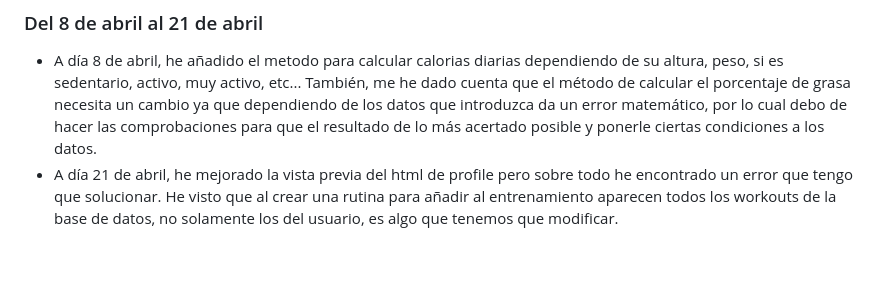
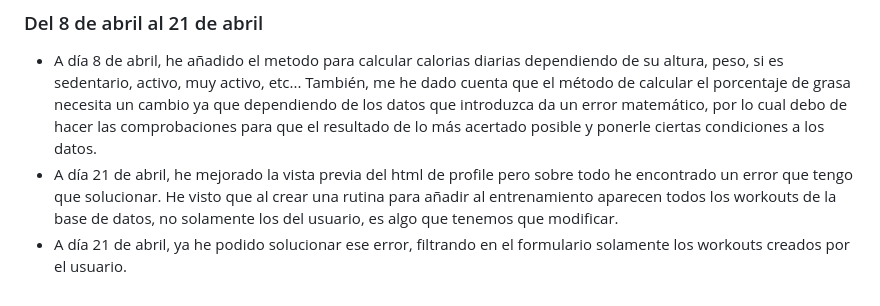
Before and after one commit to daninogales30/anteproyecto-daw, a Markdown page: README.md, the part around the change. GitHub-like rendering; blank space fills up the shorter version.

```diff
--- a/README.md
+++ b/README.md
@@ -33,3 +33,4 @@
 ### Del 8 de abril al 21 de abril
 - A día 8 de abril, he añadido el metodo para calcular calorias diarias dependiendo de su altura, peso, si es sedentario, activo, muy activo, etc... También, me he dado cuenta que el método de calcular el porcentaje de grasa necesita un cambio ya que dependiendo de los datos que introduzca da un error matemático, por lo cual debo de hacer las comprobaciones para que el resultado de lo más acertado posible y ponerle ciertas condiciones a los datos.
 - A día 21 de abril, he mejorado la vista previa del html de profile pero sobre todo he encontrado un error que tengo que solucionar. He visto que al crear una rutina para añadir al entrenamiento aparecen todos los workouts de la base de datos, no solamente los del usuario, es algo que tenemos que modificar.
+- A día 21 de abril, ya he podido solucionar ese error, filtrando en el formulario solamente los workouts creados por el usuario.
```
